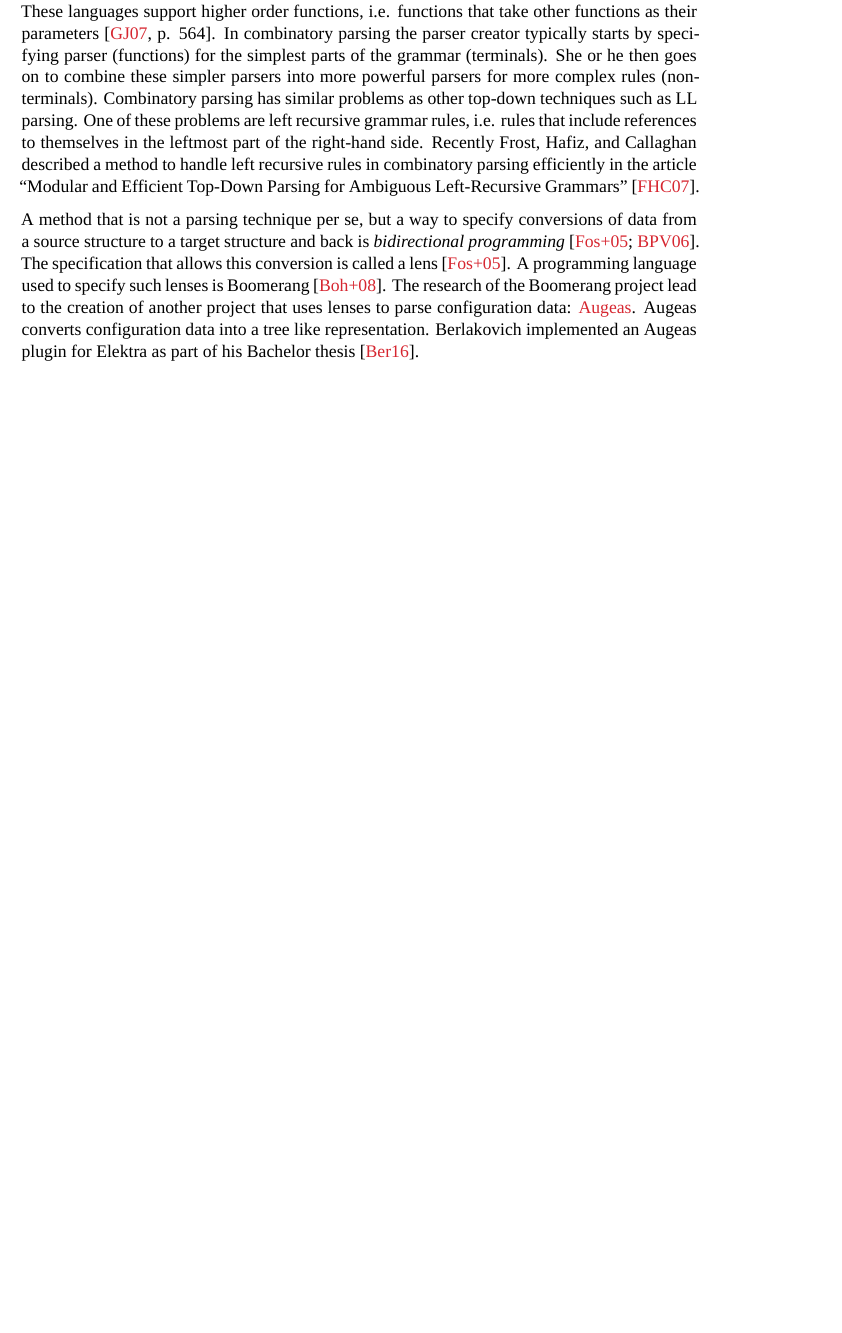
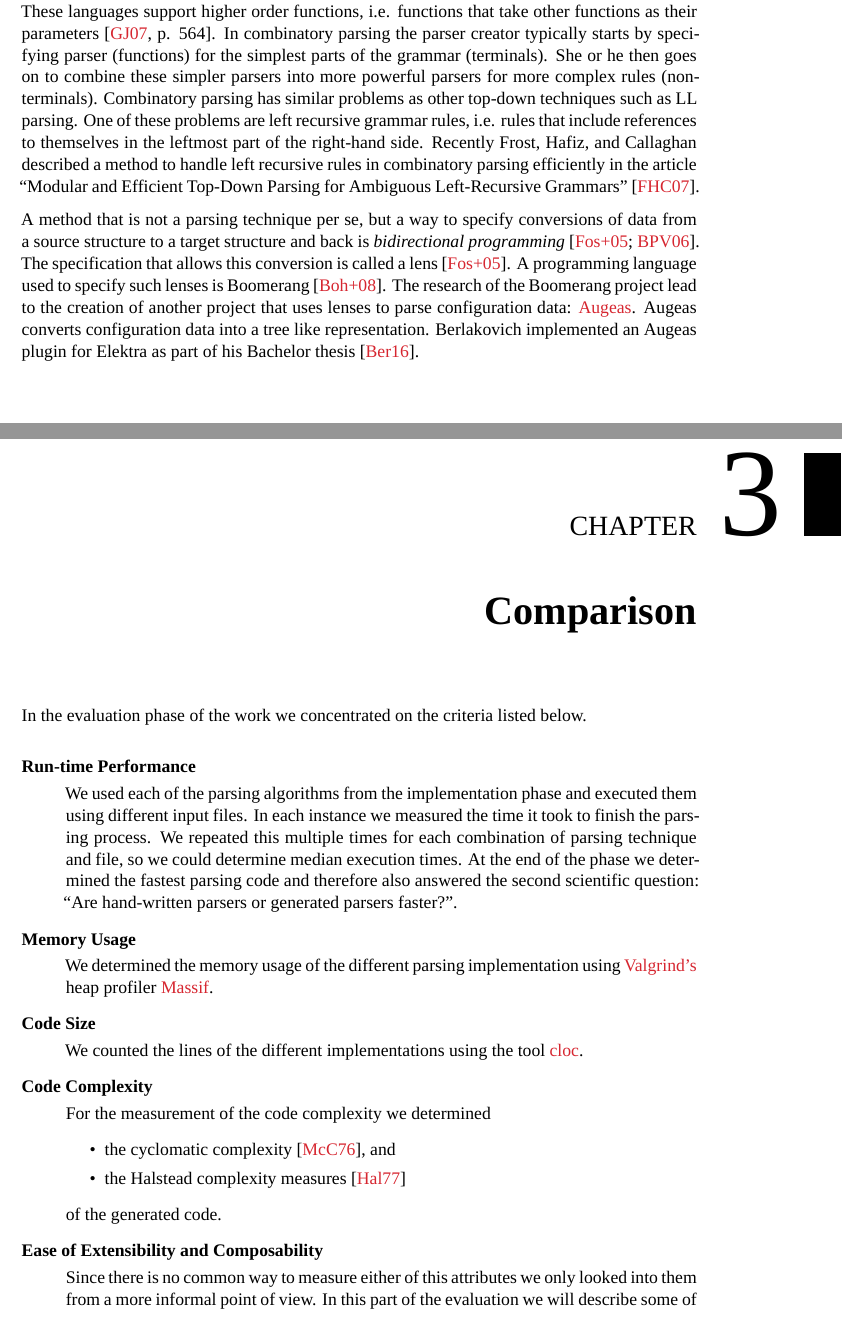
Before and after one commit to sanssecours/Configuration-File-Parsing, a LaTeX thesis (thesis.tex): part of page 10 of 15 before the commit and two parts of pages 10 and 11 of 17 after it, the two joined at a grey line, cut so that both start at the same text, the shorter picture padded with empty space. Compiled offline with XeLaTeX; a missing font is replaced by an installed copy or a similar font; a LaTeX package or settings file that is missing is left out.

Commit message:
Comparison: Add initial version of chapter

```diff
--- a/thesis.tex
+++ b/thesis.tex
@@ -232,3 +232,28 @@ Just like Packrat parsing, \emph{combinatory parsing}~\cite{frost1992constructin
 
 A method that is not a parsing technique per se, but a way to specify conversions of data from a source structure to a target structure and back is \emph{bidirectional programming}~\cite{foster2005combinators, bohannon2006relational}. The specification that allows this conversion is called a lens~\cite{foster2005combinators}. A programming language used to specify such lenses is Boomerang~\cite{bohannon2008boomerang}. The research of the Boomerang project lead to the creation of another project that uses lenses to parse configuration data: \href{http://augeas.net}{Augeas}. Augeas converts configuration data into a tree like representation. \citeauthor{berlakovich2016universal} implemented an Augeas plugin for Elektra as part of his Bachelor thesis~\cite{berlakovich2016universal}.
 
+\chapter{Comparison}
+
+In the evaluation phase of the work we concentrated on the criteria listed below.
+
+\begin{description}
+
+  \item[Run-time Performance]~\\[0.1cm]
+  We used each of the parsing algorithms from the implementation phase and executed them using different input files. In each instance we measured the time it took to finish the parsing process. We repeated this multiple times for each combination of parsing technique and file, so we could determine median execution times. At the end of the phase we determined the fastest parsing code and therefore also answered the second scientific question: “Are hand-written parsers or generated parsers faster?”.
+
+  \item[Memory Usage]~\\[0.1cm]
+  We determined the memory usage of the different parsing implementation using \href{http://valgrind.org}{Valgrind's} heap profiler \href{http://valgrind.org/docs/manual/ms-manual.html}{Massif}.
+
+  \item[Code Size]~\\[0.1cm]
+  We counted the lines of the different implementations using the tool \href{https://github.com/AlDanial/cloc}{cloc}.
+
+  \item[Code Complexity]~\\[0.1cm]
+  For the measurement of the code complexity we determined
+  \begin{itemize}
+    \item the cyclomatic complexity~\cite{mccabe1976complexity}, and
+    \item the Halstead complexity measures~\cite{halstead1977elements}
+  \end{itemize}
+  of the generated code.
+
+  \item[Ease of Extensibility and Composability]~\\[0.1cm]
+  Since there is no common way to measure either of this attributes we only looked into them from a more informal point of view. In this part of the evaluation we will describe some of the features we found that hinder or enhance the extensibility and composability of the used parsing methods. At this stage we will also answer the first scientific question, and argue why certain parsing libraries allow us to stay closer to the definition of the configuration language.
```
Also changed, not shown: thesis.tex (6 more changed lines).
